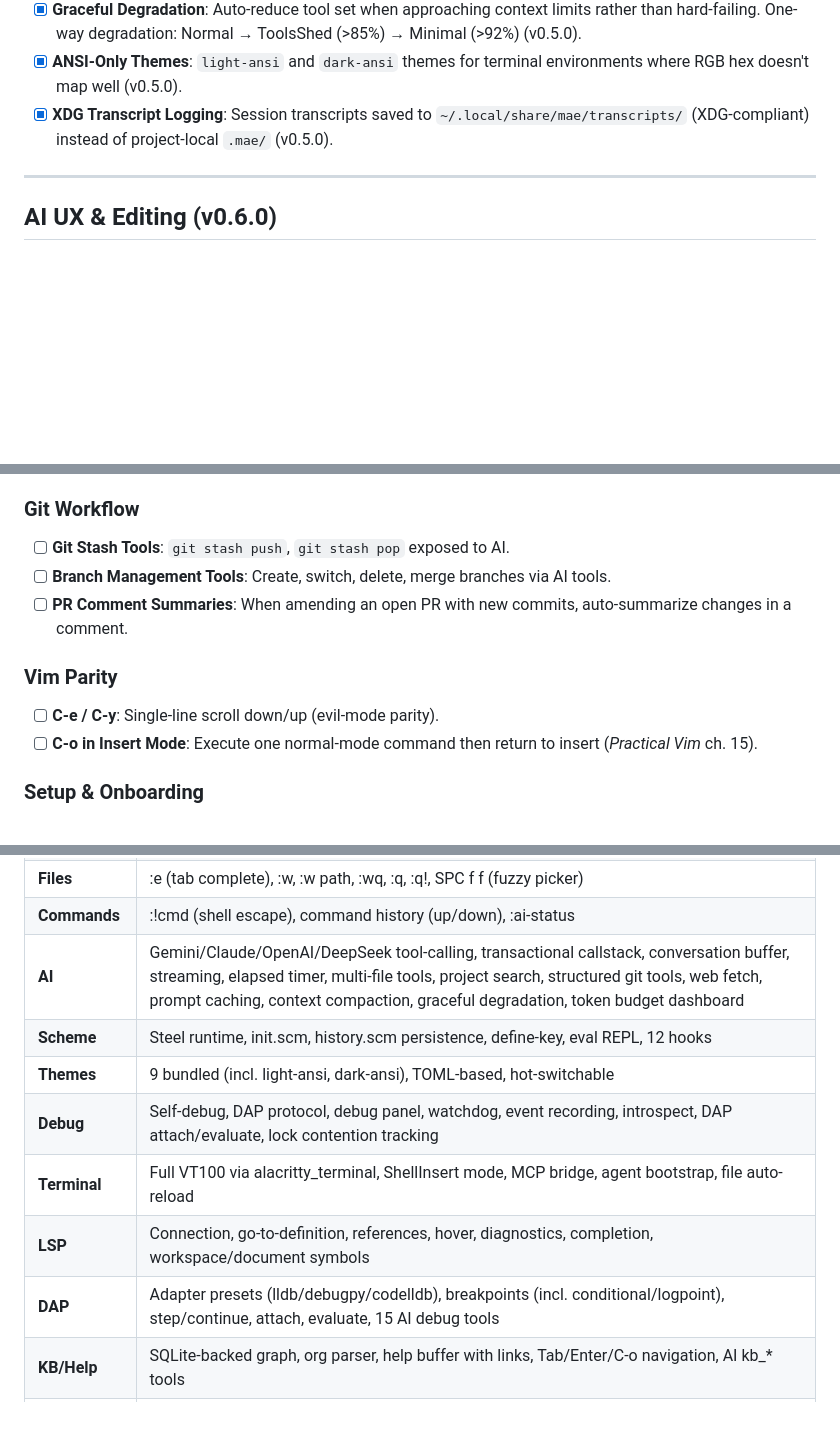
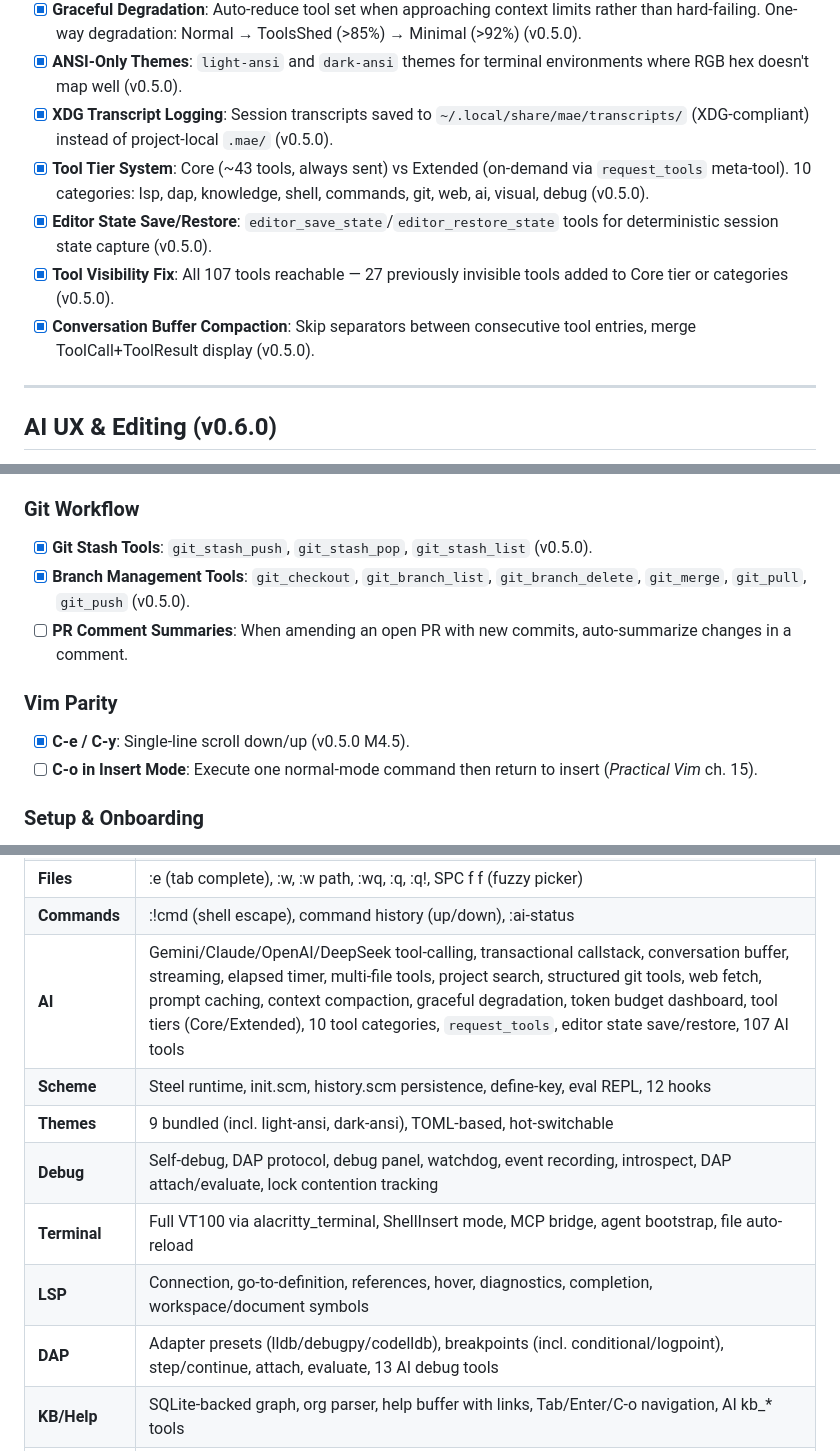
Before and after one commit to cuttlefisch/mae, a Markdown page: ROADMAP.md, 3 parts joined by grey strips. Rendered like a GitHub page; blank space fills up the shorter version.

Commit message:
docs(roadmap): update v0.5.0 items, mark completed v0.6.0, fix tool counts
- Add tool tier system, state save/restore, visibility fix, buffer compaction
- Mark git stash/branch tools and C-e/C-y as complete (shipped in v0.5.0)
- Update AI row with tool tiers/categories, DAP row 15→13 tools
- Update test count to 1,590+

Co-Authored-By: Claude Opus 4.6 <noreply@anthropic.com>

```diff
--- a/ROADMAP.md
+++ b/ROADMAP.md
@@ -33,6 +33,10 @@ Agent reliability improvements from crash log analysis and self-test failures.
 - [x] **Graceful Degradation**: Auto-reduce tool set when approaching context limits rather than hard-failing. One-way degradation: Normal → ToolsShed (>85%) → Minimal (>92%) (v0.5.0).
 - [x] **ANSI-Only Themes**: `light-ansi` and `dark-ansi` themes for terminal environments where RGB hex doesn't map well (v0.5.0).
 - [x] **XDG Transcript Logging**: Session transcripts saved to `~/.local/share/mae/transcripts/` (XDG-compliant) instead of project-local `.mae/` (v0.5.0).
+- [x] **Tool Tier System**: Core (~43 tools, always sent) vs Extended (on-demand via `request_tools` meta-tool). 10 categories: lsp, dap, knowledge, shell, commands, git, web, ai, visual, debug (v0.5.0).
+- [x] **Editor State Save/Restore**: `editor_save_state`/`editor_restore_state` tools for deterministic session state capture (v0.5.0).
+- [x] **Tool Visibility Fix**: All 107 tools reachable — 27 previously invisible tools added to Core tier or categories (v0.5.0).
+- [x] **Conversation Buffer Compaction**: Skip separators between consecutive tool entries, merge ToolCall+ToolResult display (v0.5.0).
 
 ---
 
@@ -56,12 +60,12 @@ User-facing AI interaction quality — from org-roam exploration notes (2026-04-
 - [ ] **Session Record/Replay with DAP**: Full session recording with DAP introspection for post-hoc debugging of agent behavior.
 
 ### Git Workflow
-- [ ] **Git Stash Tools**: `git stash push`, `git stash pop` exposed to AI.
-- [ ] **Branch Management Tools**: Create, switch, delete, merge branches via AI tools.
+- [x] **Git Stash Tools**: `git_stash_push`, `git_stash_pop`, `git_stash_list` (v0.5.0).
+- [x] **Branch Management Tools**: `git_checkout`, `git_branch_list`, `git_branch_delete`, `git_merge`, `git_pull`, `git_push` (v0.5.0).
 - [ ] **PR Comment Summaries**: When amending an open PR with new commits, auto-summarize changes in a comment.
 
 ### Vim Parity
-- [ ] **C-e / C-y**: Single-line scroll down/up (evil-mode parity).
+- [x] **C-e / C-y**: Single-line scroll down/up (v0.5.0 M4.5).
 - [ ] **C-o in Insert Mode**: Execute one normal-mode command then return to insert (*Practical Vim* ch. 15).
 
 ### Setup & Onboarding
@@ -96,13 +100,13 @@ User-facing AI interaction quality — from org-roam exploration notes (2026-04-
 | **Buffers** | next/prev/kill/switch, Ctrl-^ alternate, modified tracking |
 | **Files** | :e (tab complete), :w, :w path, :wq, :q, :q!, SPC f f (fuzzy picker) |
 | **Commands** | :!cmd (shell escape), command history (up/down), :ai-status |
-| **AI** | Gemini/Claude/OpenAI/DeepSeek tool-calling, transactional callstack, conversation buffer, streaming, elapsed timer, multi-file tools, project search, structured git tools, web fetch, prompt caching, context compaction, graceful degradation, token budget dashboard |
+| **AI** | Gemini/Claude/OpenAI/DeepSeek tool-calling, transactional callstack, conversation buffer, streaming, elapsed timer, multi-file tools, project search, structured git tools, web fetch, prompt caching, context compaction, graceful degradation, token budget dashboard, tool tiers (Core/Extended), 10 tool categories, `request_tools`, editor state save/restore, 107 AI tools |
 | **Scheme** | Steel runtime, init.scm, history.scm persistence, define-key, eval REPL, 12 hooks |
 | **Themes** | 9 bundled (incl. light-ansi, dark-ansi), TOML-based, hot-switchable |
 | **Debug** | Self-debug, DAP protocol, debug panel, watchdog, event recording, introspect, DAP attach/evaluate, lock contention tracking |
 | **Terminal** | Full VT100 via alacritty_terminal, ShellInsert mode, MCP bridge, agent bootstrap, file auto-reload |
 | **LSP** | Connection, go-to-definition, references, hover, diagnostics, completion, workspace/document symbols |
-| **DAP** | Adapter presets (lldb/debugpy/codelldb), breakpoints (incl. conditional/logpoint), step/continue, attach, evaluate, 15 AI debug tools |
+| **DAP** | Adapter presets (lldb/debugpy/codelldb), breakpoints (incl. conditional/logpoint), step/continue, attach, evaluate, 13 AI debug tools |
 | **KB/Help** | SQLite-backed graph, org parser, help buffer with links, Tab/Enter/C-o navigation, AI kb_* tools |
 | **GUI** | winit+Skia, mouse (click+scroll), splash screen, font config/zoom, FPS overlay, desktop launcher |
 | **Renderer** | Line numbers, status bar (git/LSP/tier), which-key popup, multi-window, search/selection highlights, FPS display |
```
Also changed, not shown: other parts of ROADMAP.md (+2 -2 lines).
